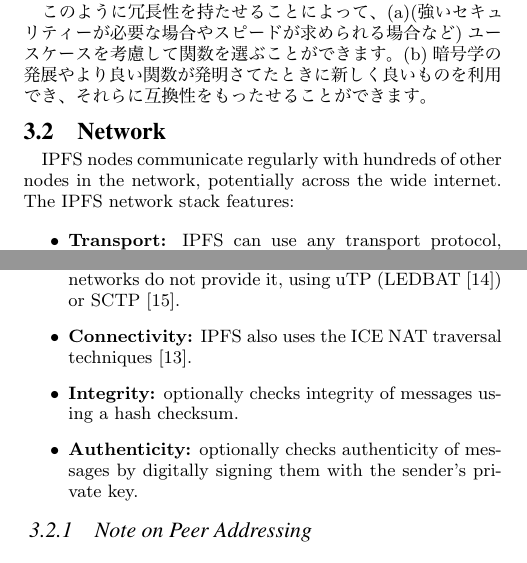
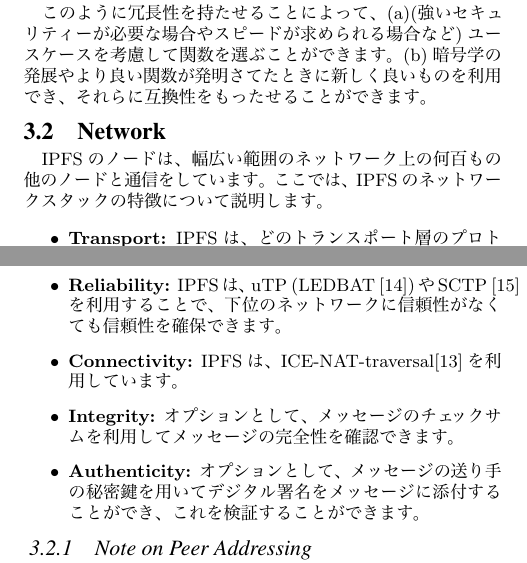
Before and after one commit to TaikiKawa/papers, a LaTeX paper (ipfs-cap2pfs_jp/ipfs-cap2pfs.tex): two parts of the columns of page 4 of 12, joined at a grey line, cut so that both start at the same text. The pictures show the PDF file ipfs-cap2pfs_jp/ipfs-cap2pfs.pdf that the author committed with the source.

Commit message:
finish 3.2

```diff
--- a/ipfs-cap2pfs_jp/ipfs-cap2pfs.tex
+++ b/ipfs-cap2pfs_jp/ipfs-cap2pfs.tex
@@ -214,15 +214,16 @@
 このように冗長性を持たせることによって、(a)(強いセキュリティーが必要な場合やスピードが求められる場合など)ユースケースを考慮して関数を選ぶことができます。(b)暗号学の発展やより良い関数が発明さてたときに新しく良いものを利用でき、それらに互換性をもったせることができます。
 
 \subsection{Network}
-
-IPFS nodes communicate regularly with hundreds of other nodes in the network, potentially across the wide internet. The IPFS network stack features:
+IPFSのノードは、幅広い範囲のネットワーク上の何百もの他のノードと通信をしています。
+ここでは、IPFSのネットワークスタックの特徴について説明します。
 
 \begin{itemize}
-  \item \textbf{Transport:} IPFS can use any transport protocol, and is best suited for WebRTC DataChannels~\cite{WebRTC} (for browser connectivity) or uTP(LEDBAT~\cite{LEDBAT}).
-  \item \textbf{Reliability:} IPFS can provide reliability if underlying networks do not provide it, using uTP (LEDBAT~\cite{LEDBAT}) or SCTP~\cite{SCTP}.
-  \item \textbf{Connectivity:} IPFS also uses the ICE NAT traversal techniques \cite{ICE}.
-  \item \textbf{Integrity:} optionally checks integrity of messages using a hash checksum.
-  \item \textbf{Authenticity:} optionally checks authenticity of messages by digitally signing them with the sender's private key.
+  \item \textbf{Transport:} IPFSは、どのトランスポート層のプロトコルも利用できます。特に、WebRTC DataChannels~\cite{WebRTC} (for browser connectivity)やuTP(LEDBAT~\cite{LEDBAT}).
+  との相性がいいです。
+  \item \textbf{Reliability:} IPFSは、uTP (LEDBAT~\cite{LEDBAT})やSCTP~\cite{SCTP}を利用することで、下位のネットワークに信頼性がなくても信頼性を確保できます。
+  \item \textbf{Connectivity:} IPFSは、ICE-NAT-traversal\cite{ICE}を利用しています。
+  \item \textbf{Integrity:} オプションとして、メッセージのチェックサムを利用してメッセージの完全性を確認できます。
+  \item \textbf{Authenticity:} オプションとして、メッセージの送り手の秘密鍵を用いてデジタル署名をメッセージに添付することができ、これを検証することができます。
 \end{itemize}
 
 \subsubsection{Note on Peer Addressing}
```
Also changed, not shown: ipfs-cap2pfs_jp/ipfs-cap2pfs.pdf, ipfs-cap2pfs_jp/ipfs-cap2pfs.tex (5 more changed lines), 3 other files.
